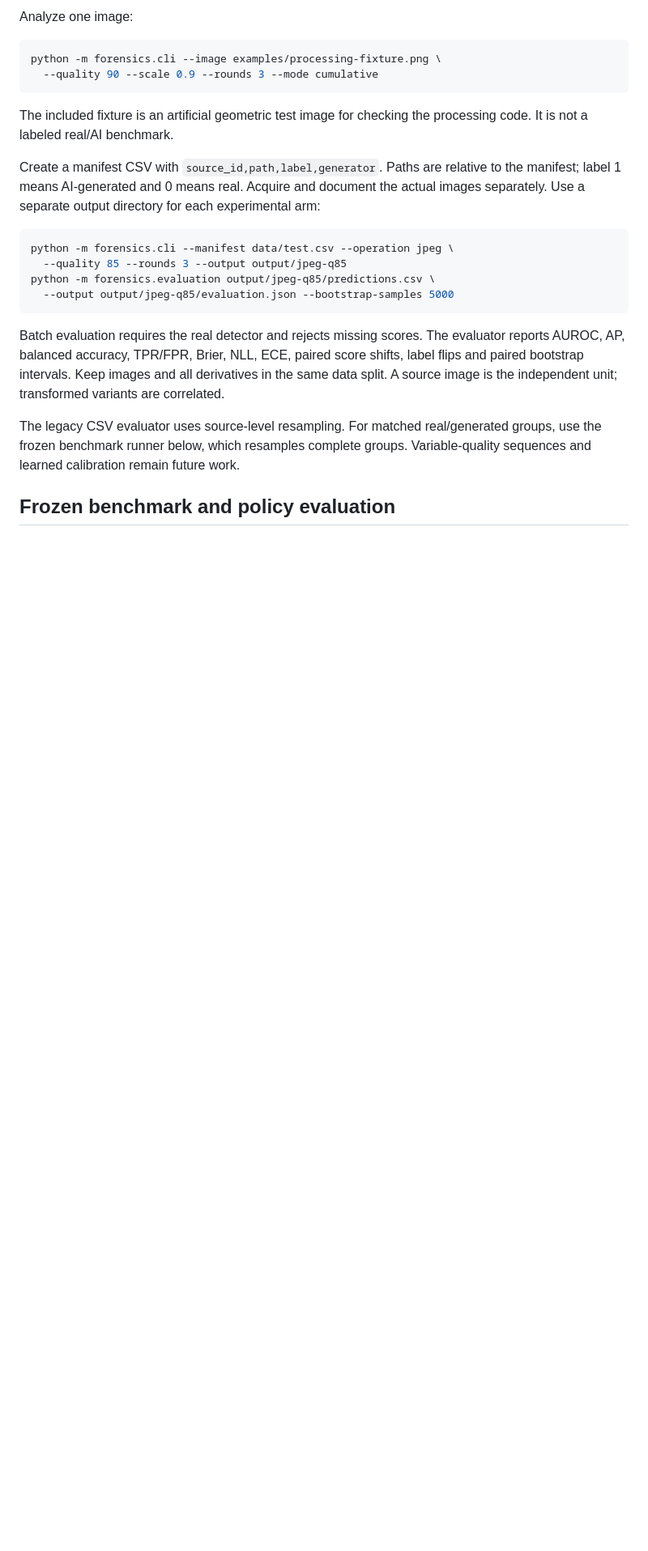
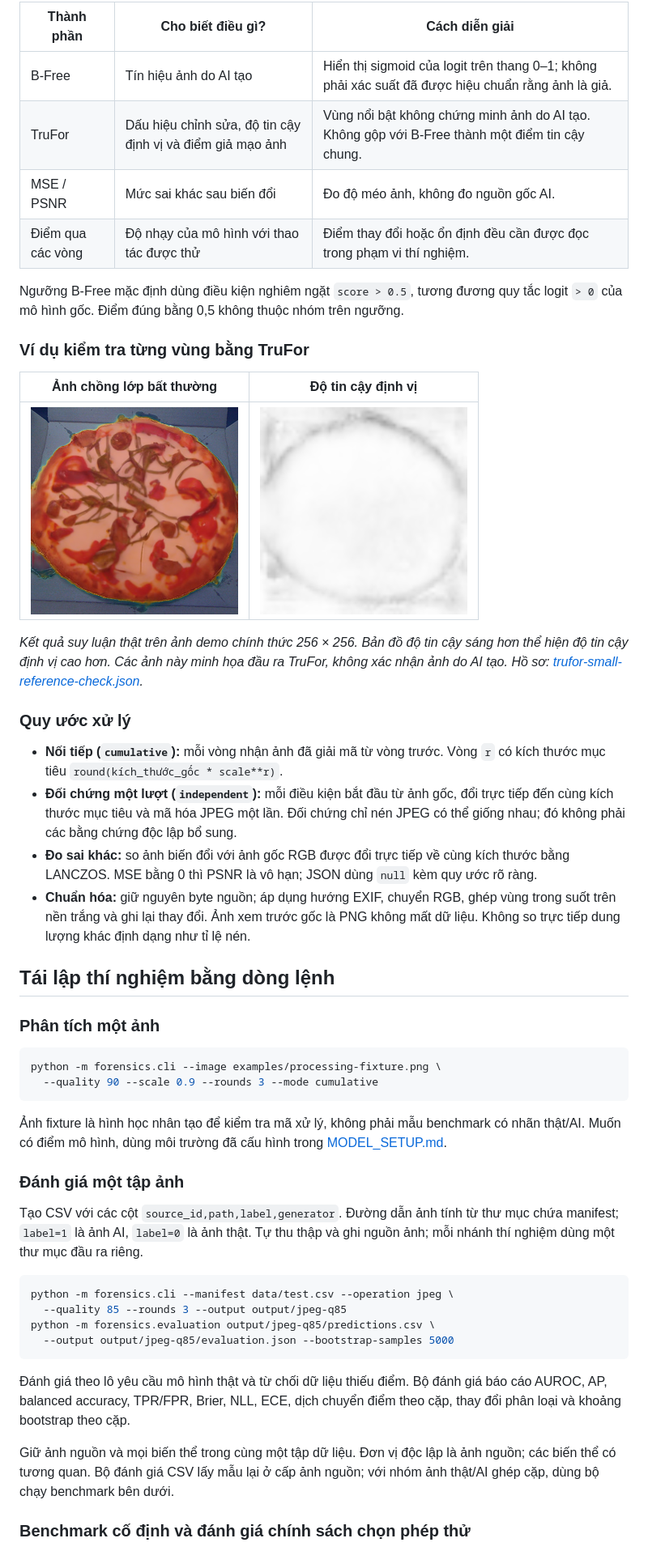
Before and after one commit to albert2704/AI-Image-Forensics, a Markdown page: README.md, the part around one of its changes. Shown at 81% size. Drawn GitHub-style; pictures changed too: docs/images/readme/trufor-overlay.png (added), docs/images/readme/trufor-reliability.png (added); blank space fills up the shorter version.

Commit message:
Rewrite README with Vietnamese default, English option, and images

````diff
--- a/README.md
+++ b/README.md
@@ -50,14 +69,42 @@ Choose **Fixed experiment** for an explicit, repeatable transformation trajector
 
-Analyze one image:
+| Thành phần | Cho biết điều gì? | Cách diễn giải |
+| --- | --- | --- |
+| B-Free | Tín hiệu ảnh do AI tạo | Hiển thị sigmoid của logit trên thang 0–1; không phải xác suất đã được hiệu chuẩn rằng ảnh là giả. |
+| TruFor | Dấu hiệu chỉnh sửa, độ tin cậy định vị và điểm giả mạo ảnh | Vùng nổi bật không chứng minh ảnh do AI tạo. Không gộp với B-Free thành một điểm tin cậy chung. |
+| MSE / PSNR | Mức sai khác sau biến đổi | Đo độ méo ảnh, không đo nguồn gốc AI. |
+| Điểm qua các vòng | Độ nhạy của mô hình với thao tác được thử | Điểm thay đổi hoặc ổn định đều cần được đọc trong phạm vi thí nghiệm. |
+
+Ngưỡng B-Free mặc định dùng điều kiện nghiêm ngặt `score > 0.5`, tương đương quy tắc logit `> 0` của mô hình gốc. Điểm đúng bằng 0,5 không thuộc nhóm trên ngưỡng.
+
+### Ví dụ kiểm tra từng vùng bằng TruFor
+
+| Ảnh chồng lớp bất thường | Độ tin cậy định vị |
+| --- | --- |
+| ![Ảnh chồng lớp bất thường TruFor trên ảnh demo pizza](docs/images/readme/trufor-overlay.png) | ![Bản đồ độ tin cậy TruFor của cùng ảnh demo](docs/images/readme/trufor-reliability.png) |
+
+*Kết quả suy luận thật trên ảnh demo chính thức 256 × 256. Bản đồ độ tin cậy sáng hơn thể hiện độ tin cậy định vị cao hơn. Các ảnh này minh họa đầu ra TruFor, không xác nhận ảnh do AI tạo. Hồ sơ: [trufor-small-reference-check.json](output/model-verification/trufor-small-reference-check.json).*
+
+### Quy ước xử lý
+
+- **Nối tiếp (`cumulative`):** mỗi vòng nhận ảnh đã giải mã từ vòng trước. Vòng `r` có kích thước mục tiêu `round(kích_thước_gốc * scale**r)`.
+- **Đối chứng một lượt (`independent`):** mỗi điều kiện bắt đầu từ ảnh gốc, đổi trực tiếp đến cùng kích thước mục tiêu và mã hóa JPEG một lần. Đối chứng chỉ nén JPEG có thể giống nhau; đó không phải các bằng chứng độc lập bổ sung.
+- **Đo sai khác:** so ảnh biến đổi với ảnh gốc RGB được đổi trực tiếp về cùng kích thước bằng LANCZOS. MSE bằng 0 thì PSNR là vô hạn; JSON dùng `null` kèm quy ước rõ ràng.
+- **Chuẩn hóa:** giữ nguyên byte nguồn; áp dụng hướng EXIF, chuyển RGB, ghép vùng trong suốt trên nền trắng và ghi lại thay đổi. Ảnh xem trước gốc là PNG không mất dữ liệu. Không so trực tiếp dung lượng khác định dạng như tỉ lệ nén.
+
+## Tái lập thí nghiệm bằng dòng lệnh
+
+### Phân tích một ảnh
 
 ```bash
 python -m forensics.cli --image examples/processing-fixture.png \
   --quality 90 --scale 0.9 --rounds 3 --mode cumulative
 ```
 
-The included fixture is an artificial geometric test image for checking the processing code. It is not a labeled real/AI benchmark.
+Ảnh fixture là hình học nhân tạo để kiểm tra mã xử lý, không phải mẫu benchmark có nhãn thật/AI. Muốn có điểm mô hình, dùng môi trường đã cấu hình trong [MODEL_SETUP.md](docs/MODEL_SETUP.md).
 
-Create a manifest CSV with `source_id,path,label,generator`. Paths are relative to the manifest; label 1 means AI-generated and 0 means real. Acquire and document the actual images separately. Use a separate output directory for each experimental arm:
+### Đánh giá một tập ảnh
+
+Tạo CSV với các cột `source_id,path,label,generator`. Đường dẫn ảnh tính từ thư mục chứa manifest; `label=1` là ảnh AI, `label=0` là ảnh thật. Tự thu thập và ghi nguồn ảnh; mỗi nhánh thí nghiệm dùng một thư mục đầu ra riêng.
 
 ```bash
 python -m forensics.cli --manifest data/test.csv --operation jpeg \
@@ -66,9 +113,9 @@ python -m forensics.evaluation output/jpeg-q85/predictions.csv \
   --output output/jpeg-q85/evaluation.json --bootstrap-samples 5000
 ```
 
-Batch evaluation requires the real detector and rejects missing scores. The evaluator reports AUROC, AP, balanced accuracy, TPR/FPR, Brier, NLL, ECE, paired score shifts, label flips and paired bootstrap intervals. Keep images and all derivatives in the same data split. A source image is the independent unit; transformed variants are correlated.
+Đánh giá theo lô yêu cầu mô hình thật và từ chối dữ liệu thiếu điểm. Bộ đánh giá báo cáo AUROC, AP, balanced accuracy, TPR/FPR, Brier, NLL, ECE, dịch chuyển điểm theo cặp, thay đổi phân loại và khoảng bootstrap theo cặp.
 
-The legacy CSV evaluator uses source-level resampling. For matched real/generated groups, use the frozen benchmark runner below, which resamples complete groups. Variable-quality sequences and learned calibration remain future work.
+Giữ ảnh nguồn và mọi biến thể trong cùng một tập dữ liệu. Đơn vị độc lập là ảnh nguồn; các biến thể có tương quan. Bộ đánh giá CSV lấy mẫu lại ở cấp ảnh nguồn; với nhóm ảnh thật/AI ghép cặp, dùng bộ chạy benchmark bên dưới.
 
-## Frozen benchmark and policy evaluation
+### Benchmark cố định và đánh giá chính sách chọn phép thử
 
````
Also changed, not shown: other parts of README.md (+78 -48 lines), README.en.md (added, +184 -0 lines), docs/images/readme/investigation-overview.jpg (added), docs/images/readme/resize-comparison.jpg (added).
